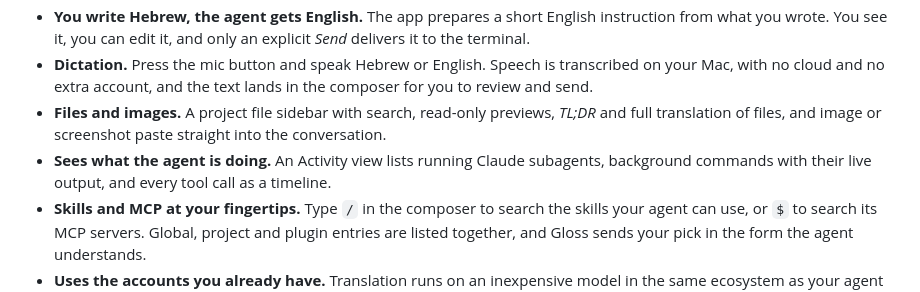
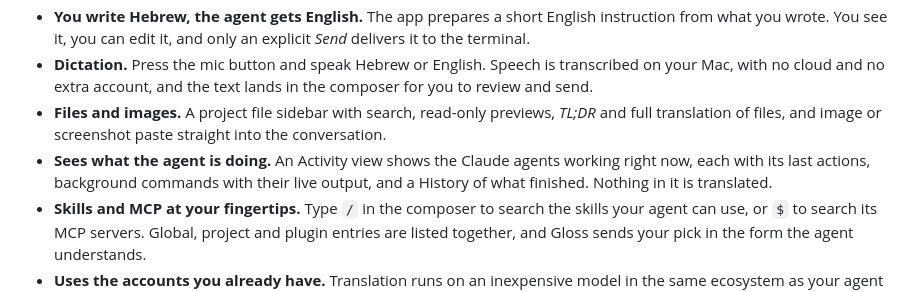
Before and after one commit to kfirosb/gloss, a Markdown page: README.md, the part around the change. Drawn GitHub-style.

```diff
--- a/README.md
+++ b/README.md
@@ -15,7 +15,7 @@ Gloss is a local macOS app that sits next to the coding-agent sessions already r
 - **You write Hebrew, the agent gets English.** The app prepares a short English instruction from what you wrote. You see it, you can edit it, and only an explicit *Send* delivers it to the terminal.
 - **Dictation.** Press the mic button and speak Hebrew or English. Speech is transcribed on your Mac, with no cloud and no extra account, and the text lands in the composer for you to review and send.
 - **Files and images.** A project file sidebar with search, read-only previews, *TL;DR* and full translation of files, and image or screenshot paste straight into the conversation.
-- **Sees what the agent is doing.** An Activity view lists running Claude subagents, background commands with their live output, and every tool call as a timeline.
+- **Sees what the agent is doing.** An Activity view shows the Claude agents working right now, each with its last actions, background commands with their live output, and a History of what finished. Nothing in it is translated.
 - **Skills and MCP at your fingertips.** Type `/` in the composer to search the skills your agent can use, or `$` to search its MCP servers. Global, project and plugin entries are listed together, and Gloss sends your pick in the form the agent understands.
 - **Uses the accounts you already have.** Translation runs on an inexpensive model in the same ecosystem as your agent (Claude or OpenAI). No extra API key.
 - **Everything stays local.** Conversations, drafts and translations live under `~/.language-assistant` on your Mac. Native approval prompts stay in the coding tool and are never answered by Gloss.
```
Also changed, not shown: docs/task-list.md (+14 -0 lines), src/agents/README.md (+1 -1 lines).
